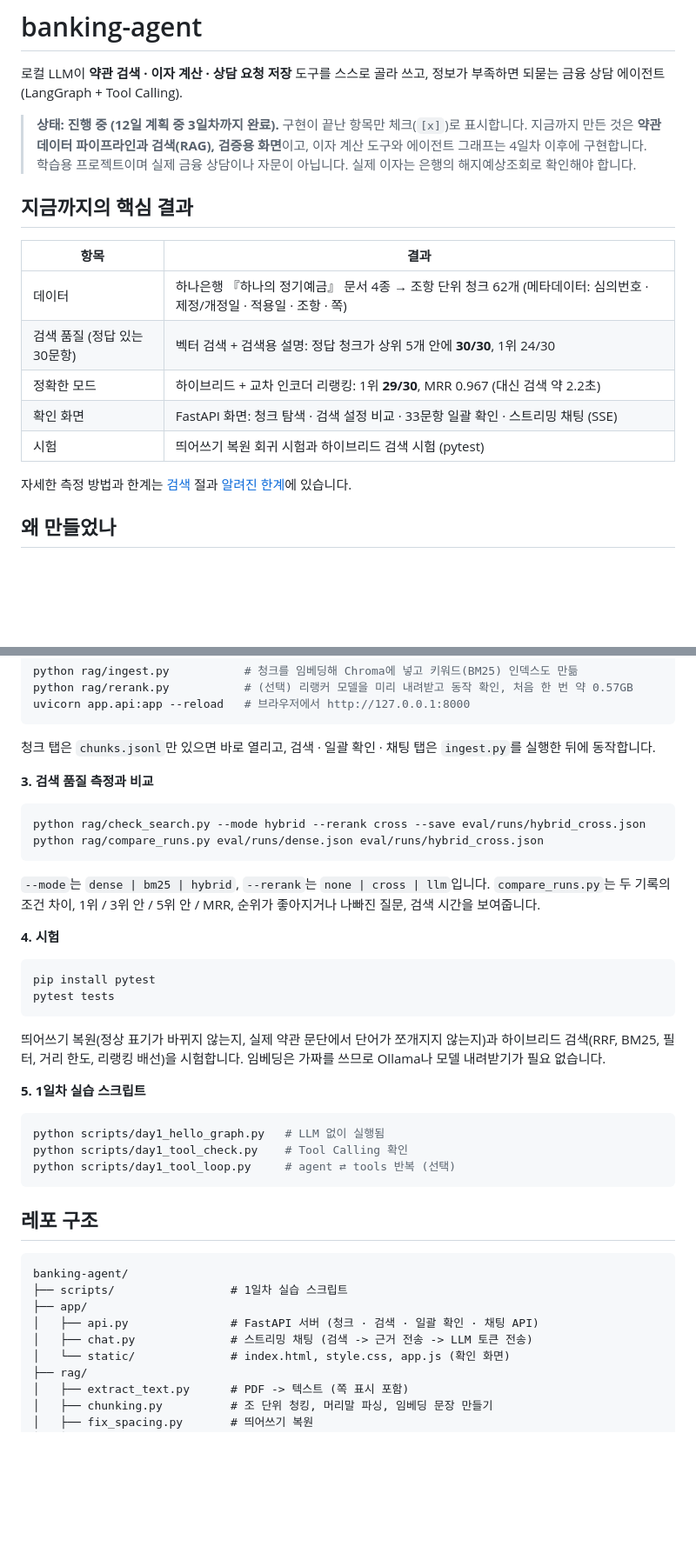
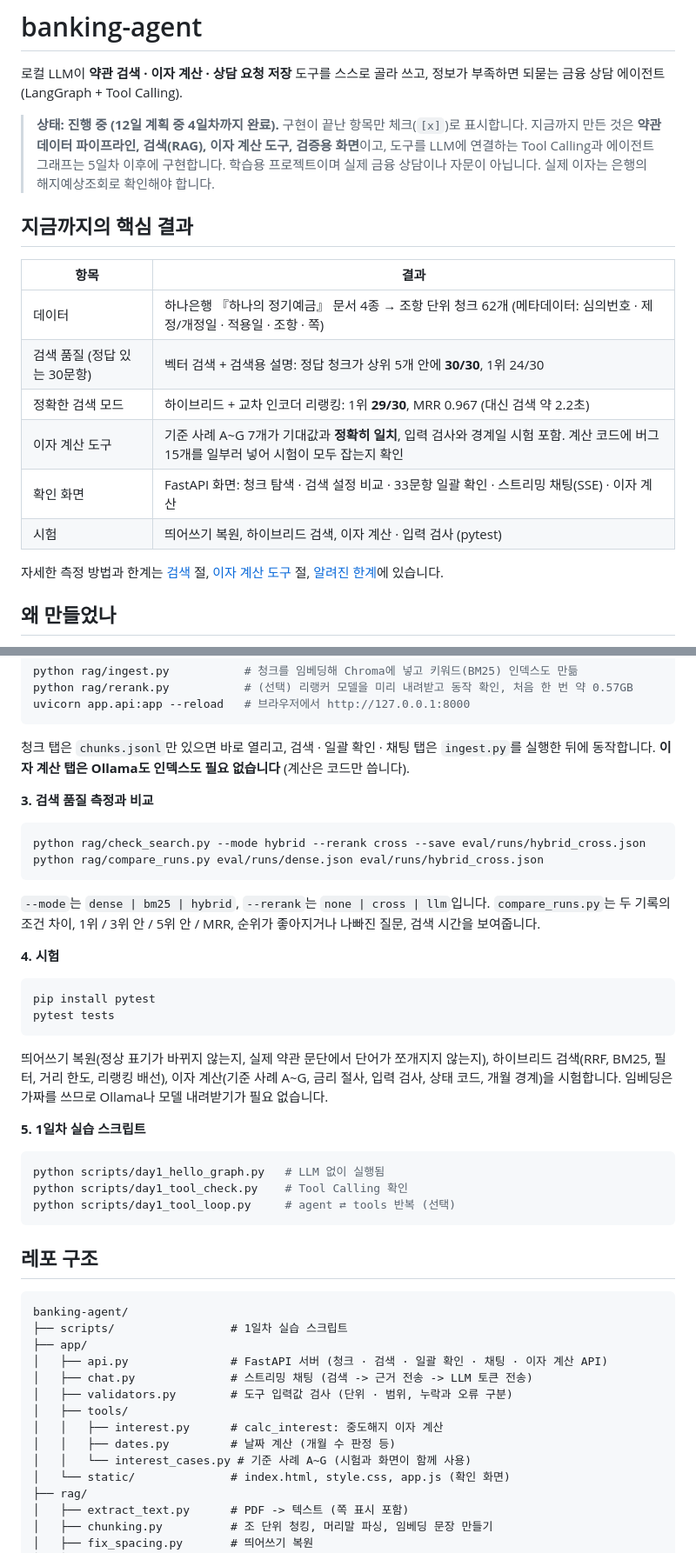
Before and after one commit to ohjuhun1119/banking-agent, a Markdown page: README.md, 2 parts joined by grey strips. Shown at 87% size. Rendered like a GitHub page; blank space fills up the shorter version.

Commit message:
README 추가

````diff
--- a/README.md
+++ b/README.md
@@ -2,7 +2,7 @@
 
 로컬 LLM이 **약관 검색 · 이자 계산 · 상담 요청 저장** 도구를 스스로 골라 쓰고, 정보가 부족하면 되묻는 금융 상담 에이전트 (LangGraph + Tool Calling).
 
-> **상태: 진행 중 (12일 계획 중 3일차까지 완료).** 구현이 끝난 항목만 체크(`[x]`)로 표시합니다. 지금까지 만든 것은 **약관 데이터 파이프라인과 검색(RAG), 검증용 화면**이고, 이자 계산 도구와 에이전트 그래프는 4일차 이후에 구현합니다.
+> **상태: 진행 중 (12일 계획 중 4일차까지 완료).** 구현이 끝난 항목만 체크(`[x]`)로 표시합니다. 지금까지 만든 것은 **약관 데이터 파이프라인, 검색(RAG), 이자 계산 도구, 검증용 화면**이고, 도구를 LLM에 연결하는 Tool Calling과 에이전트 그래프는 5일차 이후에 구현합니다.
 > 학습용 프로젝트이며 실제 금융 상담이나 자문이 아닙니다. 실제 이자는 은행의 해지예상조회로 확인해야 합니다.
 
 ## 지금까지의 핵심 결과
@@ -11,11 +11,12 @@
 | --- | --- |
 | 데이터 | 하나은행 『하나의 정기예금』 문서 4종 → 조항 단위 청크 62개 (메타데이터: 심의번호 · 제정/개정일 · 적용일 · 조항 · 쪽) |
 | 검색 품질 (정답 있는 30문항) | 벡터 검색 + 검색용 설명: 정답 청크가 상위 5개 안에 **30/30**, 1위 24/30 |
-| 정확한 모드 | 하이브리드 + 교차 인코더 리랭킹: 1위 **29/30**, MRR 0.967 (대신 검색 약 2.2초) |
-| 확인 화면 | FastAPI 화면: 청크 탐색 · 검색 설정 비교 · 33문항 일괄 확인 · 스트리밍 채팅 (SSE) |
-| 시험 | 띄어쓰기 복원 회귀 시험과 하이브리드 검색 시험 (pytest) |
+| 정확한 검색 모드 | 하이브리드 + 교차 인코더 리랭킹: 1위 **29/30**, MRR 0.967 (대신 검색 약 2.2초) |
+| 이자 계산 도구 | 기준 사례 A~G 7개가 기대값과 **정확히 일치**, 입력 검사와 경계일 시험 포함. 계산 코드에 버그 15개를 일부러 넣어 시험이 모두 잡는지 확인 |
+| 확인 화면 | FastAPI 화면: 청크 탐색 · 검색 설정 비교 · 33문항 일괄 확인 · 스트리밍 채팅(SSE) · 이자 계산 |
+| 시험 | 띄어쓰기 복원, 하이브리드 검색, 이자 계산 · 입력 검사 (pytest) |
 
-자세한 측정 방법과 한계는 [검색](#검색) 절과 [알려진 한계](#알려진-한계)에 있습니다.
+자세한 측정 방법과 한계는 [검색](#검색) 절, [이자 계산 도구](#이자-계산-도구) 절, [알려진 한계](#알려진-한계)에 있습니다.
 
 ## 왜 만들었나
 
@@ -276,7 +323,7 @@ python rag/rerank.py           # (선택) 리랭커 모델을 미리 내려받
 uvicorn app.api:app --reload   # 브라우저에서 http://127.0.0.1:8000
 ```
 
-청크 탭은 `chunks.jsonl`만 있으면 바로 열리고, 검색 · 일괄 확인 · 채팅 탭은 `ingest.py`를 실행한 뒤에 동작합니다.
+청크 탭은 `chunks.jsonl`만 있으면 바로 열리고, 검색 · 일괄 확인 · 채팅 탭은 `ingest.py`를 실행한 뒤에 동작합니다. **이자 계산 탭은 Ollama도 인덱스도 필요 없습니다** (계산은 코드만 씁니다).
 
 **3. 검색 품질 측정과 비교**
 
@@ -294,7 +341,7 @@ pip install pytest
 pytest tests
 ```
 
-띄어쓰기 복원(정상 표기가 바뀌지 않는지, 실제 약관 문단에서 단어가 쪼개지지 않는지)과 하이브리드 검색(RRF, BM25, 필터, 거리 한도, 리랭킹 배선)을 시험합니다. 임베딩은 가짜를 쓰므로 Ollama나 모델 내려받기가 필요 없습니다.
+띄어쓰기 복원(정상 표기가 바뀌지 않는지, 실제 약관 문단에서 단어가 쪼개지지 않는지), 하이브리드 검색(RRF, BM25, 필터, 거리 한도, 리랭킹 배선), 이자 계산(기준 사례 A~G, 금리 절사, 입력 검사, 상태 코드, 개월 경계)을 시험합니다. 임베딩은 가짜를 쓰므로 Ollama나 모델 내려받기가 필요 없습니다.
 
 **5. 1일차 실습 스크립트**
 
@@ -310,8 +357,13 @@ python scripts/day1_tool_loop.py     # agent ⇄ tools 반복 (선택)
 banking-agent/
 ├── scripts/                 # 1일차 실습 스크립트
 ├── app/
-│   ├── api.py               # FastAPI 서버 (청크 · 검색 · 일괄 확인 · 채팅 API)
+│   ├── api.py               # FastAPI 서버 (청크 · 검색 · 일괄 확인 · 채팅 · 이자 계산 API)
 │   ├── chat.py              # 스트리밍 채팅 (검색 -> 근거 전송 -> LLM 토큰 전송)
+│   ├── validators.py        # 도구 입력값 검사 (단위 · 범위, 누락과 오류 구분)
+│   ├── tools/
+│   │   ├── interest.py      # calc_interest: 중도해지 이자 계산
+│   │   ├── dates.py         # 날짜 계산 (개월 수 판정 등)
+│   │   └── interest_cases.py # 기준 사례 A~G (시험과 화면이 함께 사용)
 │   └── static/              # index.html, style.css, app.js (확인 화면)
 ├── rag/
 │   ├── extract_text.py      # PDF -> 텍스트 (쪽 표시 포함)
````
Also changed, not shown: other parts of README.md (+65 -14 lines).
